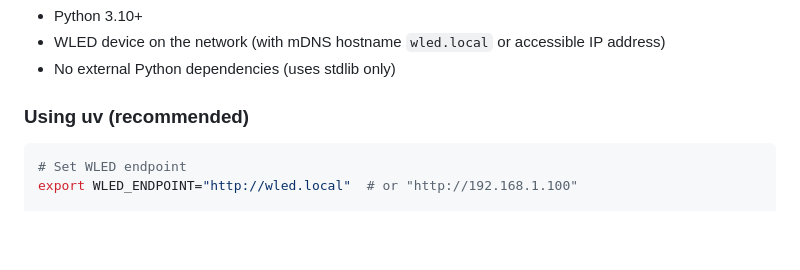
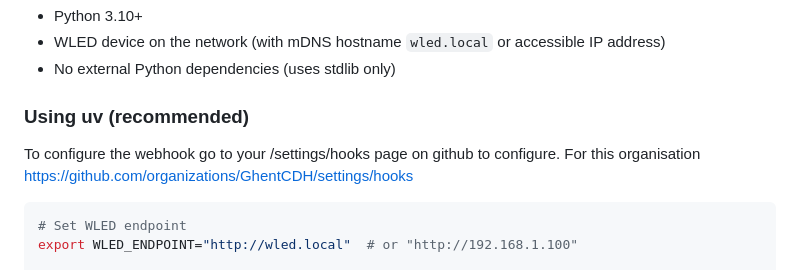
Before and after one commit to GhentCDH/BlinkenLichten, a Markdown page: README.md, the part around the change. Rendered like a GitHub page; blank space fills up the shorter version.

Commit message:
chore: webhook link

````diff
--- a/README.md
+++ b/README.md
@@ -99,6 +99,9 @@ uv run blinkenlichten.py 8080
 - No external Python dependencies (uses stdlib only)
 
 ### Using uv (recommended)
+
+To configure the webhook go to your /settings/hooks page on github to configure. For this organisation https://github.com/organizations/GhentCDH/settings/hooks
+
 ```zsh
 # Set WLED endpoint
 export WLED_ENDPOINT="http://wled.local"  # or "http://192.168.1.100"
````
